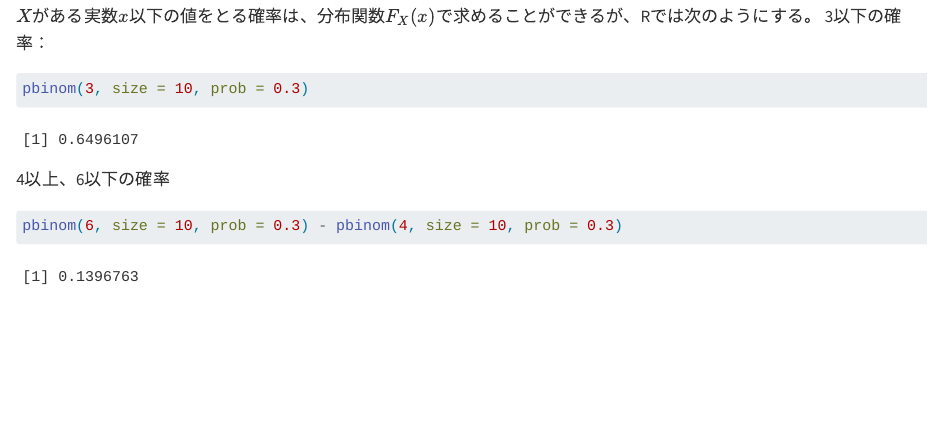
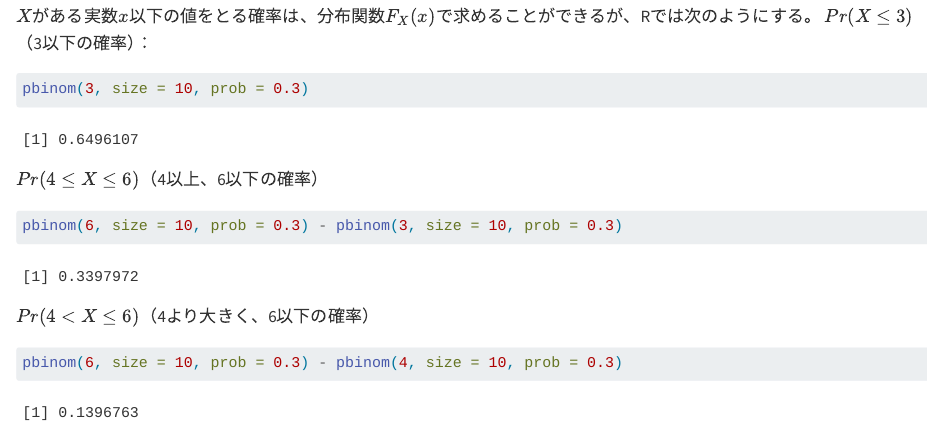
Before and after one commit to yukiyanai/stat1, a Quarto document (rv-n-dist.qmd): the page in a window 1100 px wide, from 10160 px down. Rendered offline with R 4.5, knitr and Pandoc in place of Quarto, with nearby package versions; code that draws random numbers runs with fixed seeds of ours.

Commit message:
correction: Topic 9

````diff
--- a/rv-n-dist.qmd
+++ b/rv-n-dist.qmd
@@ -313,12 +313,17 @@ plot(h_binom_b)
 ```
 
 $X$がある実数$x$以下の値をとる確率は、分布関数$F_X(x)$で求めることができるが、Rでは次のようにする。
-3以下の確率：
+$Pr(X \leq 3)$（3以下の確率）：
 ```{r}
 pbinom(3, size = 10, prob = 0.3)
 ```
 
-4以上、6以下の確率
+$Pr(4 \leq X \leq 6)$（4以上、6以下の確率）
+```{r}
+pbinom(6, size = 10, prob = 0.3) - pbinom(3, size = 10, prob = 0.3)
+```
+
+$Pr(4 < X \leq 6)$（4より大きく、6以下の確率）
 ```{r}
 pbinom(6, size = 10, prob = 0.3) - pbinom(4, size = 10, prob = 0.3)
 ```
````
Also changed, not shown: docs/search.json, 27 other files.
